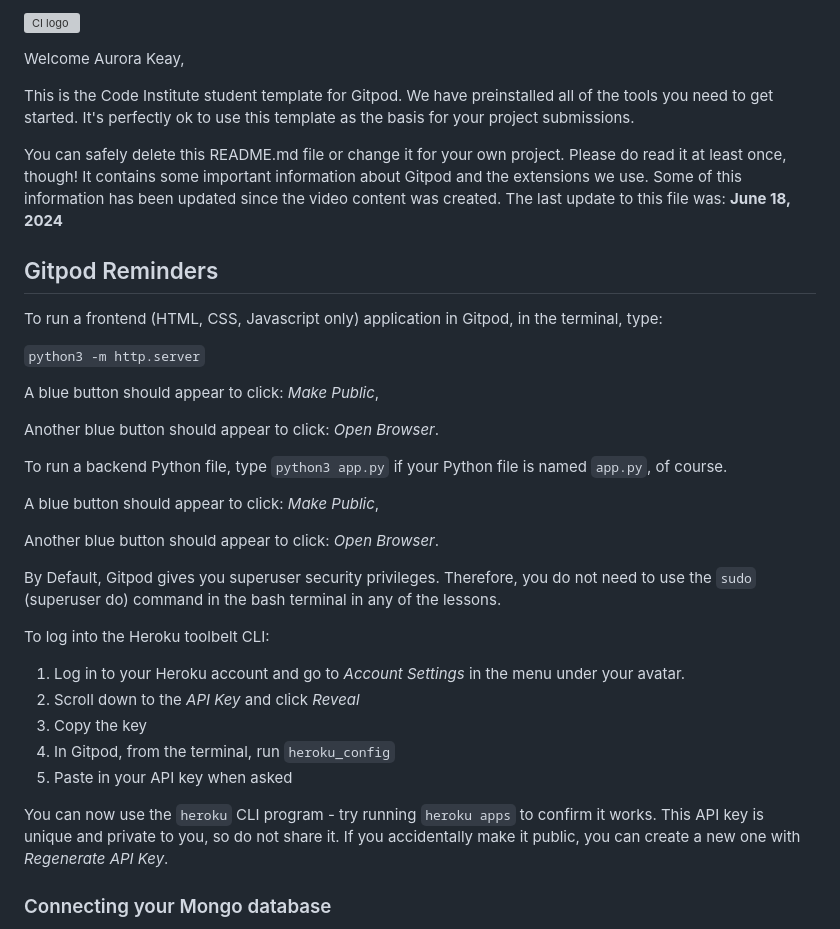
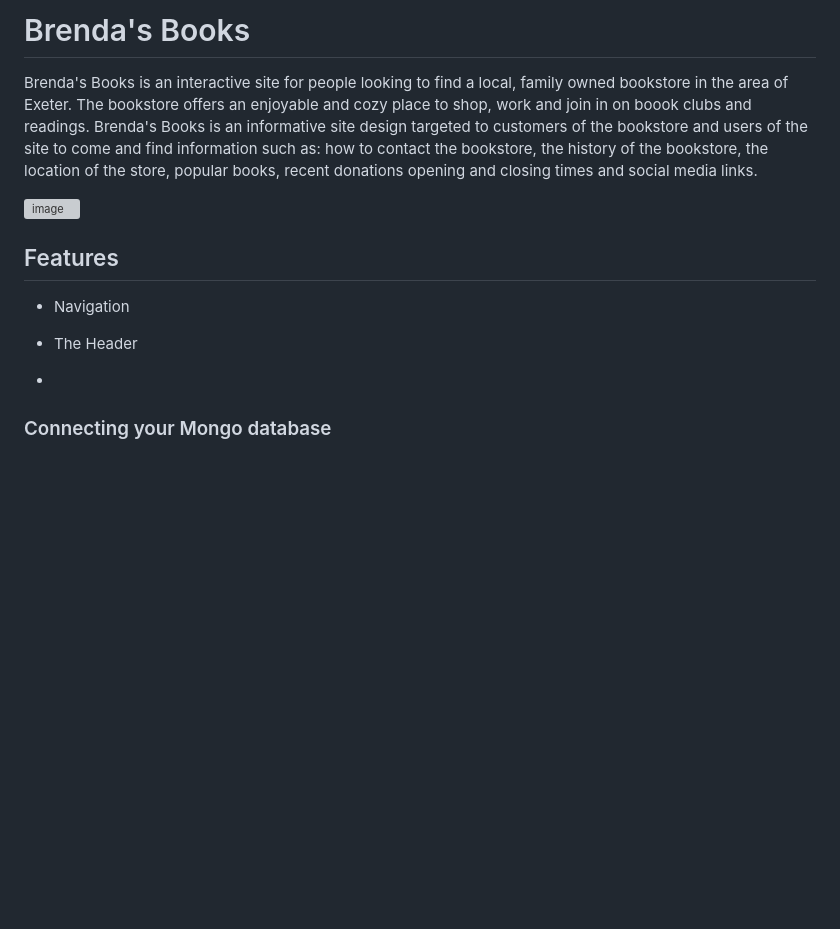
Before and after one commit to Aurora-739/Project-1, a Markdown page: README.md, the part around the change. GitHub-like rendering; blank space fills up the shorter version; grey boxes are pictures that could not be loaded.

```diff
--- a/README.md
+++ b/README.md
@@ -1,38 +1,17 @@
-![CI logo](https://codeinstitute.s3.amazonaws.com/fullstack/ci_logo_small.png)
+# Brenda's Books
 
-Welcome Aurora Keay,
+Brenda's Books is an interactive site for people looking to find a local, family owned bookstore in the area of Exeter. The bookstore offers an enjoyable and cozy place to shop, work and join in on boook clubs and readings.
+Brenda's Books is an informative site design targeted to customers of the bookstore and users of the site to come and find information such as: how to contact the bookstore, the history of the bookstore, the location of the store, popular books, recent donations opening and closing times and social media links.
 
-This is the Code Institute student template for Gitpod. We have preinstalled all of the tools you need to get started. It's perfectly ok to use this template as the basis for your project submissions.
+![image](https://github.com/user-attachments/assets/6e80dfa3-ef93-49ee-afcc-10d3f61d0b82)
 
-You can safely delete this README.md file or change it for your own project. Please do read it at least once, though! It contains some important information about Gitpod and the extensions we use. Some of this information has been updated since the video content was created. The last update to this file was: **June 18, 2024**
+## Features
 
-## Gitpod Reminders
+- Navigation
 
-To run a frontend (HTML, CSS, Javascript only) application in Gitpod, in the terminal, type:
+- The Header
 
-`python3 -m http.server`
-
-A blue button should appear to click: _Make Public_,
-
-Another blue button should appear to click: _Open Browser_.
-
-To run a backend Python file, type `python3 app.py` if your Python file is named `app.py`, of course.
-
-A blue button should appear to click: _Make Public_,
-
-Another blue button should appear to click: _Open Browser_.
-
-By Default, Gitpod gives you superuser security privileges. Therefore, you do not need to use the `sudo` (superuser do) command in the bash terminal in any of the lessons.
-
-To log into the Heroku toolbelt CLI:
-
-1. Log in to your Heroku account and go to *Account Settings* in the menu under your avatar.
-2. Scroll down to the *API Key* and click *Reveal*
-3. Copy the key
-4. In Gitpod, from the terminal, run `heroku_config`
-5. Paste in your API key when asked
-
-You can now use the `heroku` CLI program - try running `heroku apps` to confirm it works. This API key is unique and private to you, so do not share it. If you accidentally make it public, you can create a new one with _Regenerate API Key_.
+-
 
 ### Connecting your Mongo database
 
```
